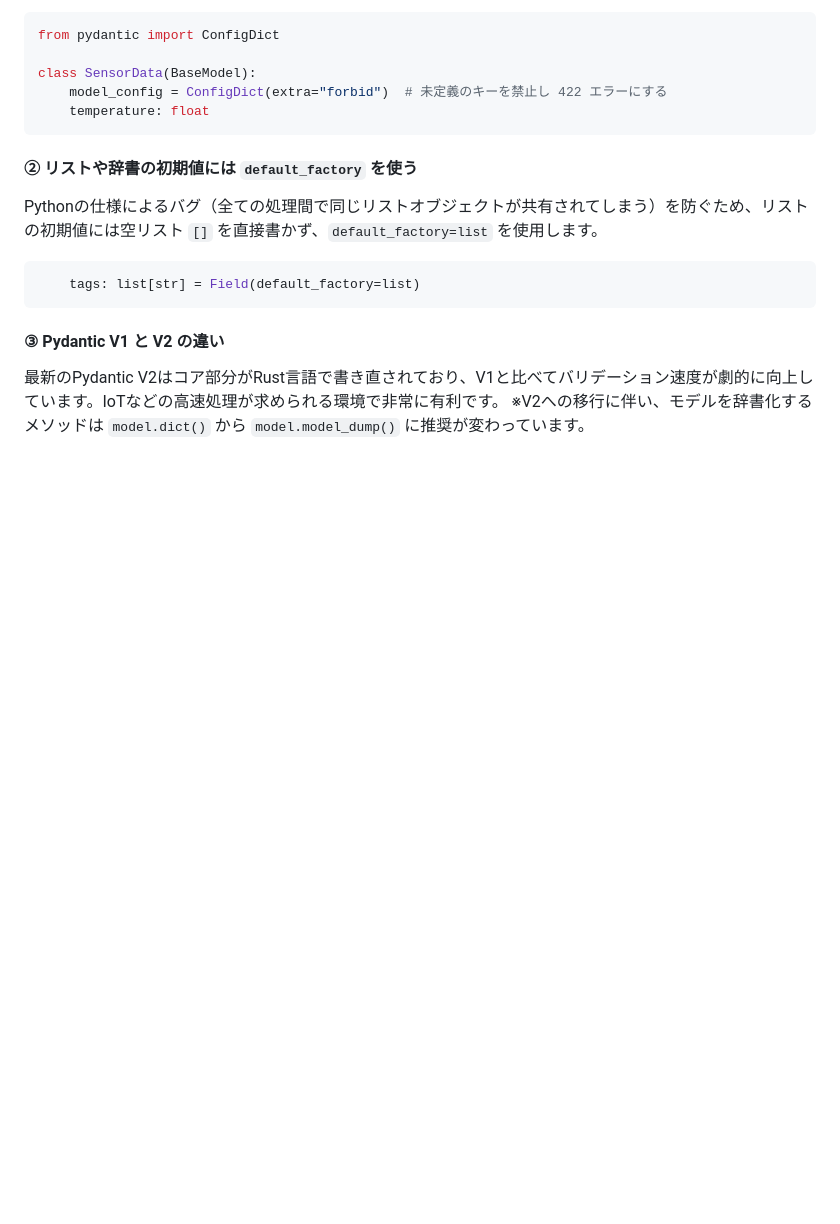
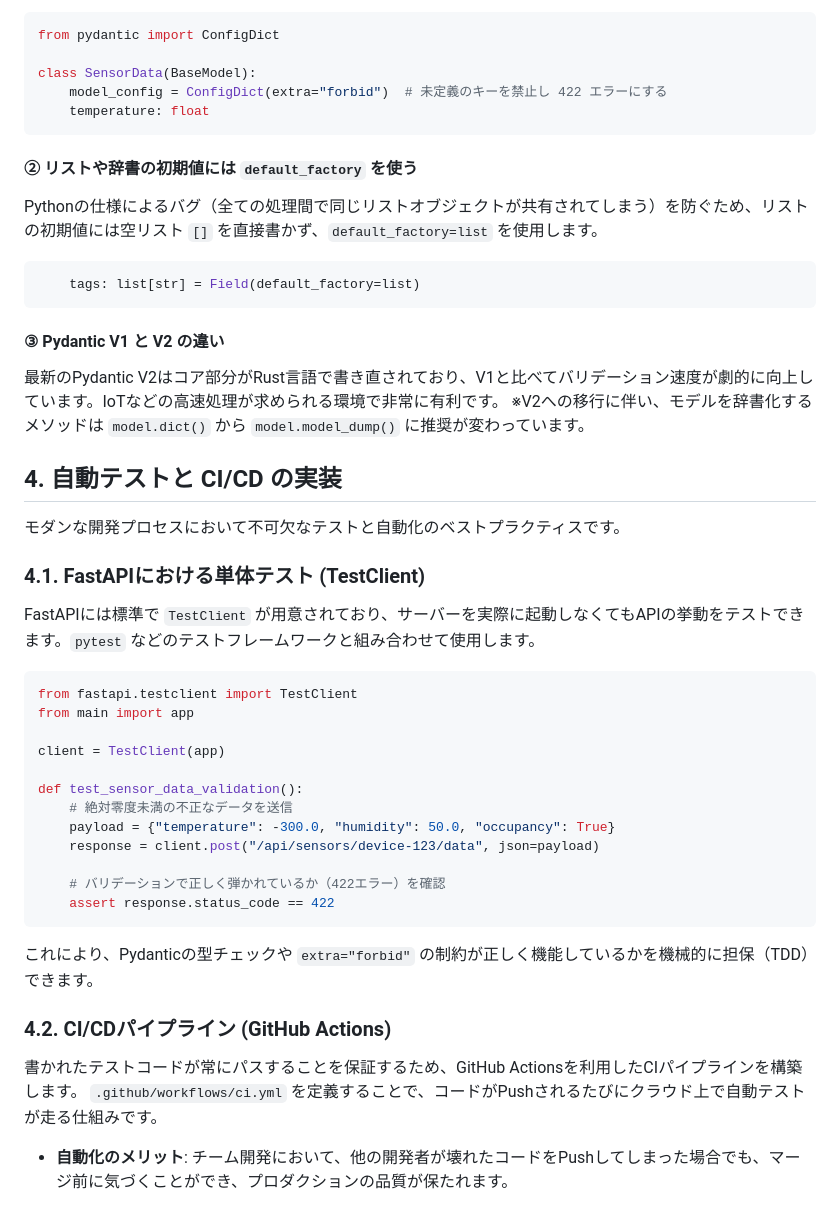
Before and after one commit to a143321/fastapi-iot-demo, a Markdown page: docs/fastapi_pydantic_guide.md, the part around the change. Drawn GitHub-style; blank space fills up the shorter version.

Commit message:
docs: Append CI/CD and testing section to guide

````diff
--- a/docs/fastapi_pydantic_guide.md
+++ b/docs/fastapi_pydantic_guide.md
@@ -55,3 +55,32 @@ Pythonの仕様によるバグ（全ての処理間で同じリストオブジ
 #### ③ Pydantic V1 と V2 の違い
 最新のPydantic V2はコア部分がRust言語で書き直されており、V1と比べてバリデーション速度が劇的に向上しています。IoTなどの高速処理が求められる環境で非常に有利です。
 ※V2への移行に伴い、モデルを辞書化するメソッドは `model.dict()` から `model.model_dump()` に推奨が変わっています。
+
+## 4. 自動テストと CI/CD の実装
+
+モダンな開発プロセスにおいて不可欠なテストと自動化のベストプラクティスです。
+
+### 4.1. FastAPIにおける単体テスト (TestClient)
+FastAPIには標準で `TestClient` が用意されており、サーバーを実際に起動しなくてもAPIの挙動をテストできます。`pytest` などのテストフレームワークと組み合わせて使用します。
+
+```python
+from fastapi.testclient import TestClient
+from main import app
+
+client = TestClient(app)
+
+def test_sensor_data_validation():
+    # 絶対零度未満の不正なデータを送信
+    payload = {"temperature": -300.0, "humidity": 50.0, "occupancy": True}
+    response = client.post("/api/sensors/device-123/data", json=payload)
+
+    # バリデーションで正しく弾かれているか（422エラー）を確認
+    assert response.status_code == 422
+```
+これにより、Pydanticの型チェックや `extra="forbid"` の制約が正しく機能しているかを機械的に担保（TDD）できます。
+
+### 4.2. CI/CDパイプライン (GitHub Actions)
+書かれたテストコードが常にパスすることを保証するため、GitHub Actionsを利用したCIパイプラインを構築します。
+`.github/workflows/ci.yml` を定義することで、コードがPushされるたびにクラウド上で自動テストが走る仕組みです。
+
+- **自動化のメリット**: チーム開発において、他の開発者が壊れたコードをPushしてしまった場合でも、マージ前に気づくことができ、プロダクションの品質が保たれます。
````
